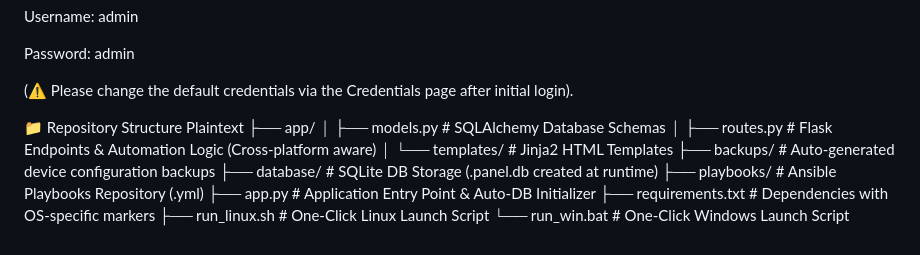
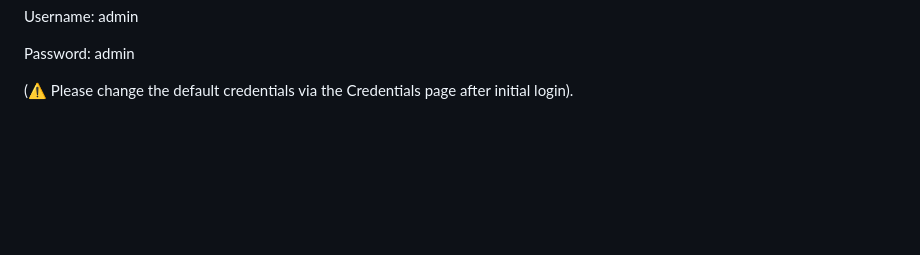
Before and after one commit to Ali-Moghanni-ir/cisco-mikrotik-noc-panel, a Markdown page: README.md, the part around the change. GitHub-like rendering; blank space fills up the shorter version.

```diff
--- a/README.md
+++ b/README.md
@@ -85,17 +85,3 @@ Username: admin
 Password: admin
 
 (⚠️ Please change the default credentials via the Credentials page after initial login).
-
-📁 Repository Structure
-Plaintext
-├── app/
-│   ├── models.py          # SQLAlchemy Database Schemas
-│   ├── routes.py          # Flask Endpoints & Automation Logic (Cross-platform aware)
-│   └── templates/         # Jinja2 HTML Templates
-├── backups/               # Auto-generated device configuration backups
-├── database/              # SQLite DB Storage (.panel.db created at runtime)
-├── playbooks/             # Ansible Playbooks Repository (.yml)
-├── app.py                 # Application Entry Point & Auto-DB Initializer
-├── requirements.txt       # Dependencies with OS-specific markers
-├── run_linux.sh           # One-Click Linux Launch Script
-└── run_win.bat            # One-Click Windows Launch Script
```
